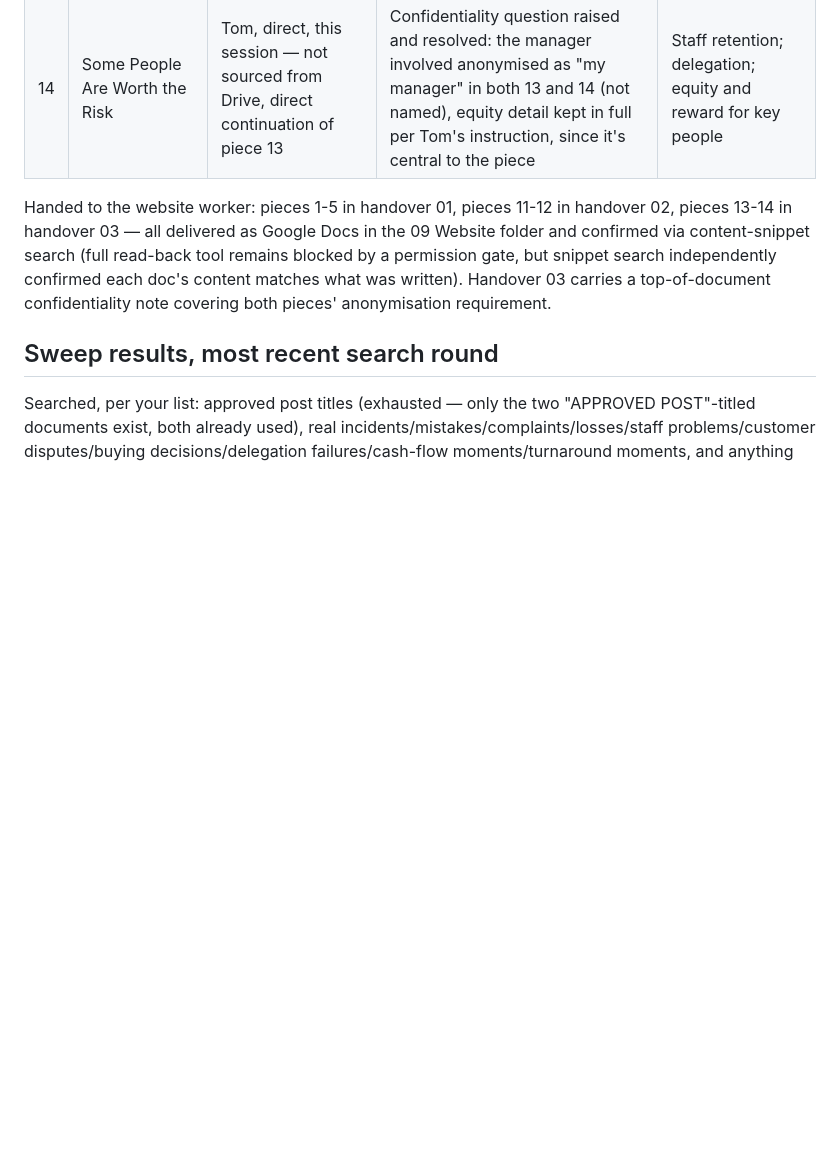
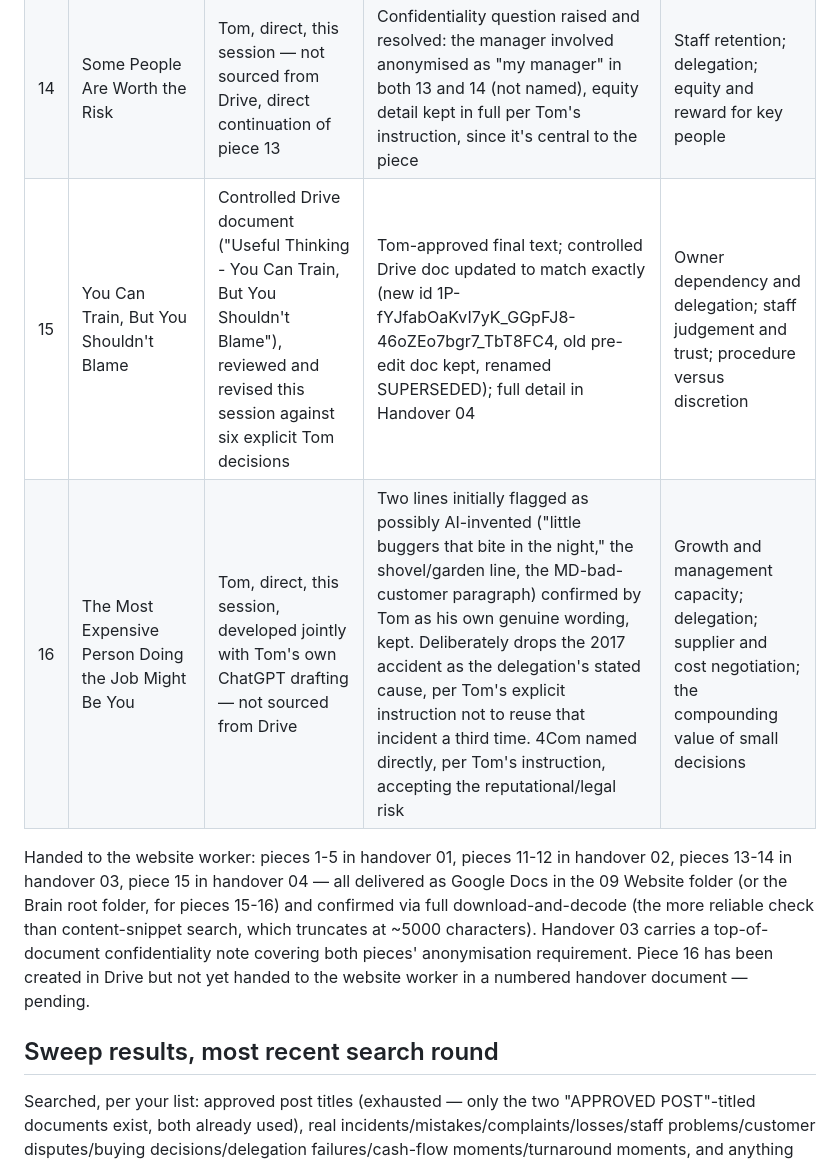
Before and after one commit to Arrington-Consultancy/world-student-advisors, a Markdown page: Arrington-Content-Library-Tracker.md, the part around the change. GitHub-like rendering; blank space fills up the shorter version.

```diff
--- a/Arrington-Content-Library-Tracker.md
+++ b/Arrington-Content-Library-Tracker.md
@@ -149,8 +149,10 @@ No formal CGR taxonomy exists anywhere in Drive or in this session's accessible
 | 12 | Every Rule Changes Behaviour | Tom, direct, this session — not sourced from Drive, LinkedIn and Useful Thinking versions both supplied, plus a matching graphic | Two editorial calls made under Tom's explicit delegation ("Yes trust you"): a hypothetical supermarket analogy cut (the only non-lived illustration anywhere in the library), subheadings flattened to match house style | Incentive design and unintended consequences; staff structure and morale; operational capacity planning |
 | 13 | Serendipity Is Not a System | Tom, direct, this session — not sourced from Drive | Supplied essentially finished; no wording fixes needed. Sensitive material (a death, a coma) — nothing softened or dramatised beyond Tom's own text | Owner dependency; succession and key-person risk; business continuity |
 | 14 | Some People Are Worth the Risk | Tom, direct, this session — not sourced from Drive, direct continuation of piece 13 | Confidentiality question raised and resolved: the manager involved anonymised as "my manager" in both 13 and 14 (not named), equity detail kept in full per Tom's instruction, since it's central to the piece | Staff retention; delegation; equity and reward for key people |
+| 15 | You Can Train, But You Shouldn't Blame | Controlled Drive document ("Useful Thinking - You Can Train, But You Shouldn't Blame"), reviewed and revised this session against six explicit Tom decisions | Tom-approved final text; controlled Drive doc updated to match exactly (new id 1P-fYJfabOaKvI7yK_GGpFJ8-46oZEo7bgr7_TbT8FC4, old pre-edit doc kept, renamed SUPERSEDED); full detail in Handover 04 | Owner dependency and delegation; staff judgement and trust; procedure versus discretion |
+| 16 | The Most Expensive Person Doing the Job Might Be You | Tom, direct, this session, developed jointly with Tom's own ChatGPT drafting — not sourced from Drive | Two lines initially flagged as possibly AI-invented ("little buggers that bite in the night," the shovel/garden line, the MD-bad-customer paragraph) confirmed by Tom as his own genuine wording, kept. Deliberately drops the 2017 accident as the delegation's stated cause, per Tom's explicit instruction not to reuse that incident a third time. 4Com named directly, per Tom's instruction, accepting the reputational/legal risk | Growth and management capacity; delegation; supplier and cost negotiation; the compounding value of small decisions |
 
-Handed to the website worker: pieces 1-5 in handover 01, pieces 11-12 in handover 02, pieces 13-14 in handover 03 — all delivered as Google Docs in the 09 Website folder and confirmed via content-snippet search (full read-back tool remains blocked by a permission gate, but snippet search independently confirmed each doc's content matches what was written). Handover 03 carries a top-of-document confidentiality note covering both pieces' anonymisation requirement.
+Handed to the website worker: pieces 1-5 in handover 01, pieces 11-12 in handover 02, pieces 13-14 in handover 03, piece 15 in handover 04 — all delivered as Google Docs in the 09 Website folder (or the Brain root folder, for pieces 15-16) and confirmed via full download-and-decode (the more reliable check than content-snippet search, which truncates at ~5000 characters). Handover 03 carries a top-of-document confidentiality note covering both pieces' anonymisation requirement. Piece 16 has been created in Drive but not yet handed to the website worker in a numbered handover document — pending.
 
 ## Sweep results, most recent search round
 
```
Also changed, not shown: Arrington-Master-Lesson-Map.md (+7 -0 lines).
